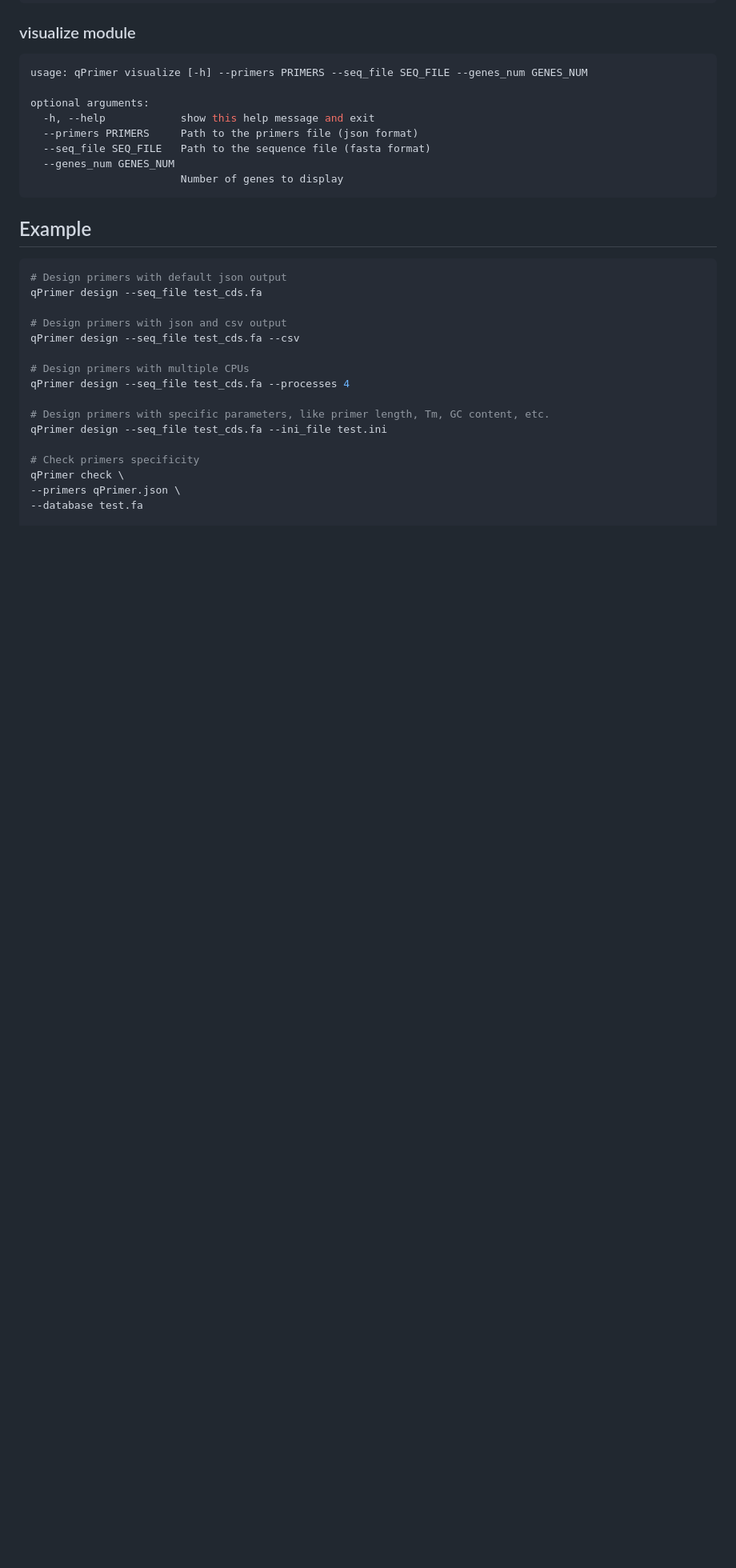
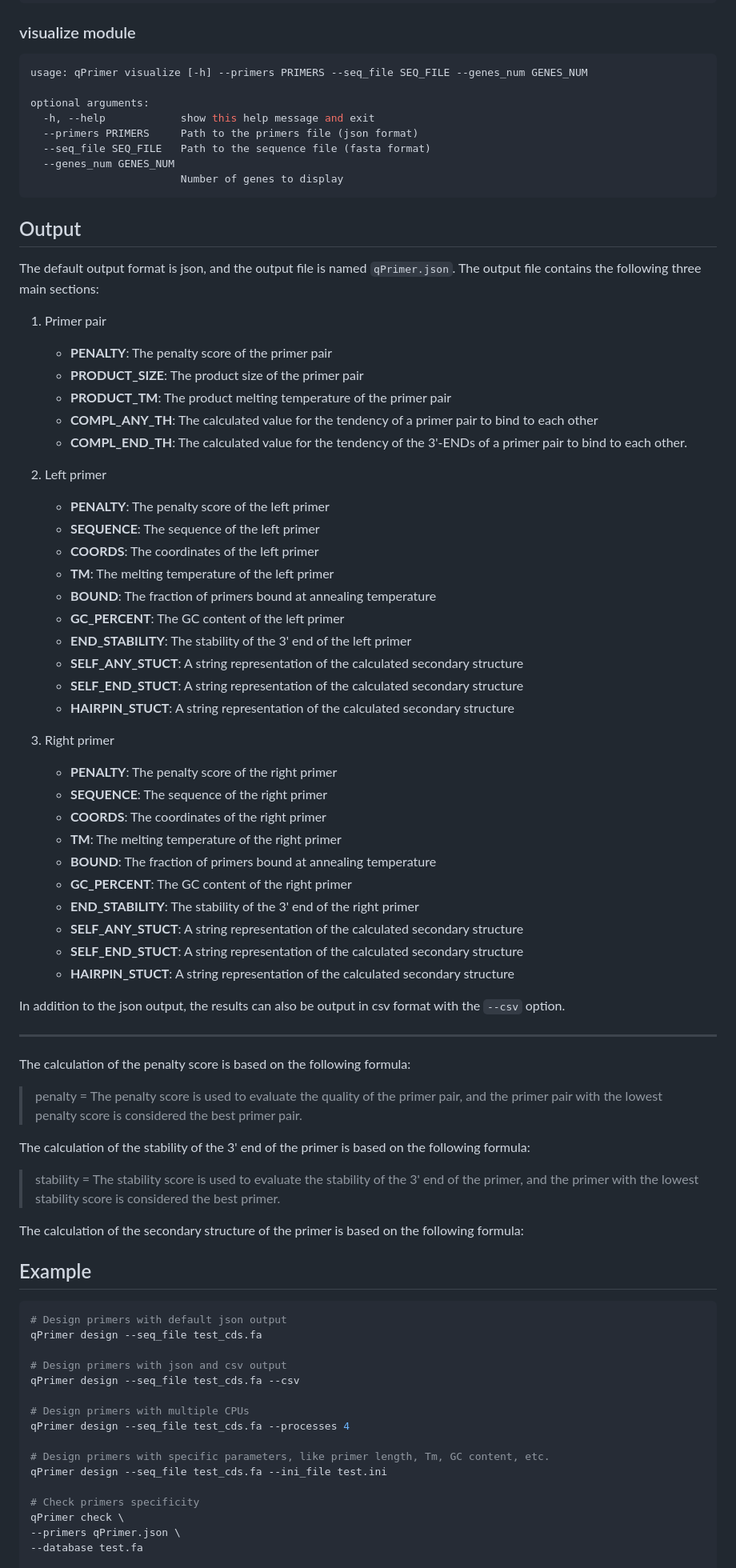
Before and after one commit to swu1019lab/qPrimer, a Markdown page: README.md, the part around one of its changes. Shown at 80% size. Drawn GitHub-style; blank space fills up the shorter version.

Commit message:
Update documents

````diff
--- a/README.md
+++ b/README.md
@@ -197,6 +198,59 @@ optional arguments:
                         Number of genes to display
 ```
 
+## Output
+The default output format is json, and the output file is named `qPrimer.json`.
+The output file contains the following three main sections:
+
+1. Primer pair
+   - **PENALTY**: The penalty score of the primer pair
+   - **PRODUCT_SIZE**: The product size of the primer pair
+   - **PRODUCT_TM**: The product melting temperature of the primer pair
+   - **COMPL_ANY_TH**: The calculated value for the tendency of a primer pair to bind to each other
+   - **COMPL_END_TH**: The calculated value for the tendency of the 3'-ENDs of a primer pair to bind to each other.
+
+2. Left primer
+   - **PENALTY**: The penalty score of the left primer
+   - **SEQUENCE**: The sequence of the left primer
+   - **COORDS**: The coordinates of the left primer
+   - **TM**: The melting temperature of the left primer
+   - **BOUND**: The fraction of primers bound at annealing temperature
+   - **GC_PERCENT**: The GC content of the left primer
+   - **END_STABILITY**: The stability of the 3' end of the left primer
+   - **SELF_ANY_STUCT**: A string representation of the calculated secondary structure
+   - **SELF_END_STUCT**: A string representation of the calculated secondary structure
+   - **HAIRPIN_STUCT**: A string representation of the calculated secondary structure
+
+3. Right primer
+   - **PENALTY**: The penalty score of the right primer
+   - **SEQUENCE**: The sequence of the right primer
+   - **COORDS**: The coordinates of the right primer
+   - **TM**: The melting temperature of the right primer
+   - **BOUND**: The fraction of primers bound at annealing temperature
+   - **GC_PERCENT**: The GC content of the right primer
+   - **END_STABILITY**: The stability of the 3' end of the right primer
+   - **SELF_ANY_STUCT**: A string representation of the calculated secondary structure
+   - **SELF_END_STUCT**: A string representation of the calculated secondary structure
+   - **HAIRPIN_STUCT**: A string representation of the calculated secondary structure
+
+In addition to the json output, the results can also be output in csv format with the `--csv` option.
+
+---
+The calculation of the penalty score is based on the following formula:
+>
+> penalty =
+> The penalty score is used to evaluate the quality of the primer pair, and the primer pair with the lowest penalty
+> score is considered the best primer pair.
+
+The calculation of the stability of the 3' end of the primer is based on the following formula:
+>
+> stability =
+> The stability score is used to evaluate the stability of the 3' end of the primer, and the primer with the lowest
+> stability score is considered the best primer.
+
+The calculation of the secondary structure of the primer is based on the following formula:
+>
+
 ## Example
 
 ```shell
````
Also changed, not shown: other parts of README.md (+1 -1 lines).
